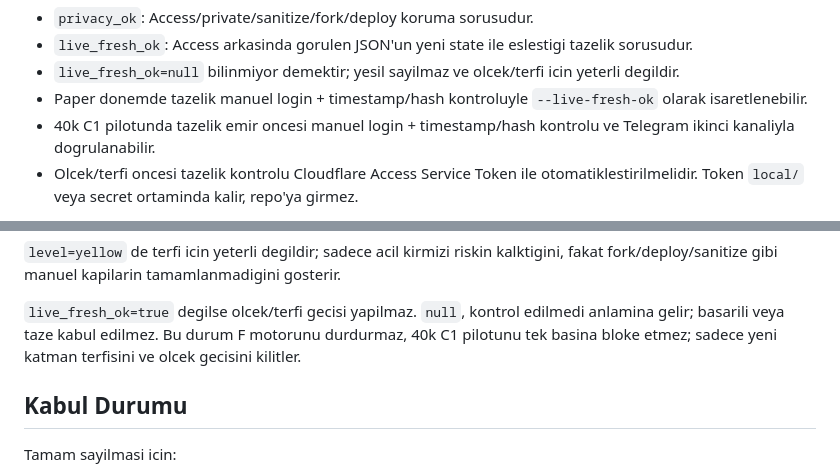
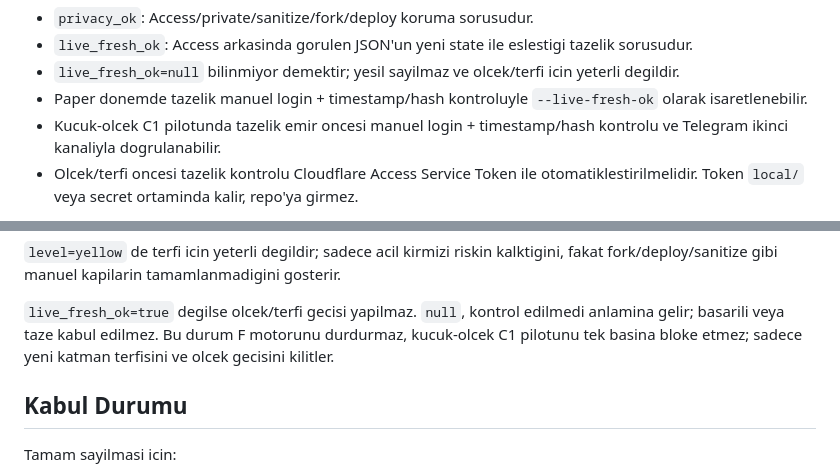
Before and after one commit to ssimseksuleyman-coder/bistalpha, a Markdown page: docs/CLOUDFLARE_ACCESS_KURULUM.md, 2 parts joined by grey strips. Drawn GitHub-style.

```diff
--- a/docs/CLOUDFLARE_ACCESS_KURULUM.md
+++ b/docs/CLOUDFLARE_ACCESS_KURULUM.md
@@ -414,7 +414,7 @@ Koruma ve tazelik ayri kapilardir:
   yeterli degildir.
 - Paper donemde tazelik manuel login + timestamp/hash kontroluyle
   `--live-fresh-ok` olarak isaretlenebilir.
-- 40k C1 pilotunda tazelik emir oncesi manuel login + timestamp/hash kontrolu
+- Kucuk-olcek C1 pilotunda tazelik emir oncesi manuel login + timestamp/hash kontrolu
   ve Telegram ikinci kanaliyla dogrulanabilir.
 - Olcek/terfi oncesi tazelik kontrolu Cloudflare Access Service Token ile
   otomatiklestirilmelidir. Token `local/` veya secret ortaminda kalir, repo'ya
@@ -614,7 +614,7 @@ gosterir.
 
 `live_fresh_ok=true` degilse olcek/terfi gecisi yapilmaz. `null`, kontrol
 edilmedi anlamina gelir; basarili veya taze kabul edilmez. Bu durum F motorunu
-durdurmaz, 40k C1 pilotunu tek basina bloke etmez; sadece yeni katman terfisini
+durdurmaz, kucuk-olcek C1 pilotunu tek basina bloke etmez; sadece yeni katman terfisini
 ve olcek gecisini kilitler.
 
 ## Kabul Durumu
```
Also changed, not shown: docs/ACIK_ISLER.md (+2 -2 lines).
